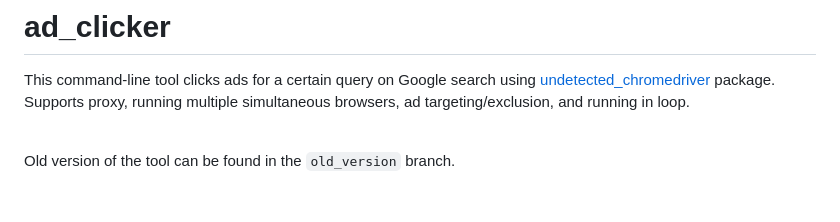
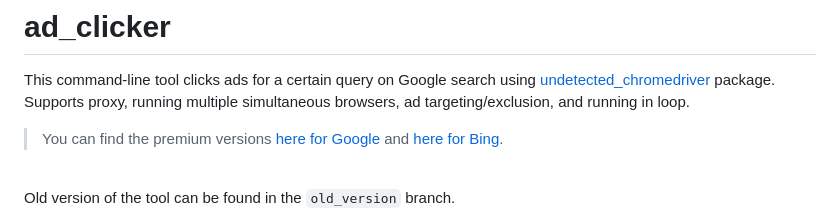
Before and after one commit to coskundeniz/ad_clicker, a Markdown page: README.md, the part around the change. GitHub-like rendering; blank space fills up the shorter version.

Commit message:
Add links for premium version repositories

```diff
--- a/README.md
+++ b/README.md
@@ -1,6 +1,8 @@
 # ad_clicker
 
 This command-line tool clicks ads for a certain query on Google search using [undetected_chromedriver](https://github.com/ultrafunkamsterdam/undetected-chromedriver) package. Supports proxy, running multiple simultaneous browsers, ad targeting/exclusion, and running in loop.
+
+> You can find the premium versions [here for Google](https://github.com/coskundeniz/google-ad-clicker-premium) and [here for Bing](https://github.com/coskundeniz/bing-ad-clicker-premium).
 
 <br>
 
```
